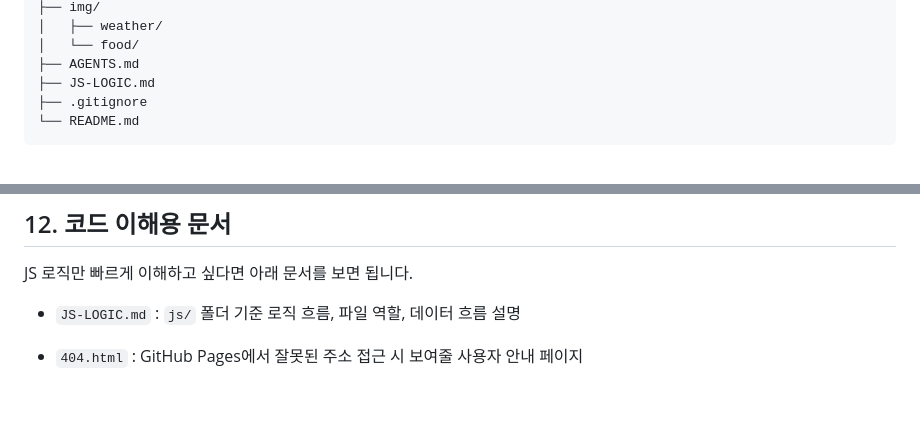
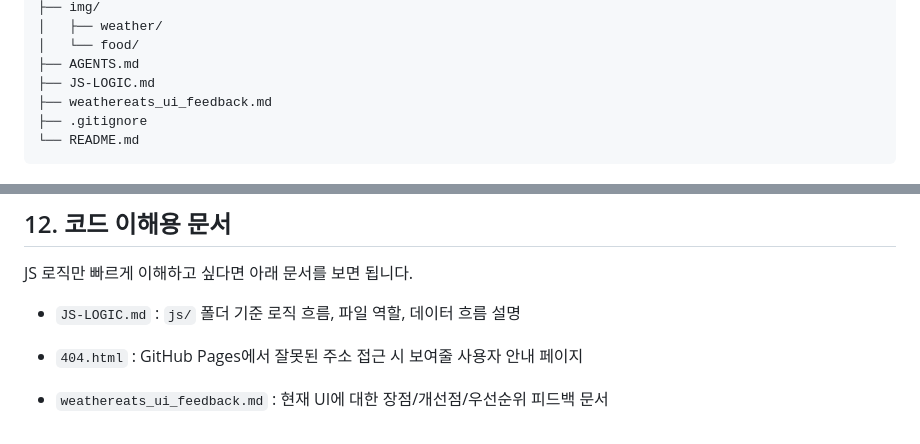
Before and after one commit to tmdry4530/kosta-ajax, a Markdown page: README.md, 2 parts joined by grey strips. GitHub-like rendering; blank space fills up the shorter version.

Commit message:
docs: add UI feedback document

````diff
--- a/README.md
+++ b/README.md
@@ -77,6 +77,7 @@ WeatherEats/
 │   └── food/
 ├── AGENTS.md
 ├── JS-LOGIC.md
+├── weathereats_ui_feedback.md
 ├── .gitignore
 └── README.md
 ```
@@ -169,3 +170,5 @@ JS 로직만 빠르게 이해하고 싶다면 아래 문서를 보면 됩니다.
 - `JS-LOGIC.md` : `js/` 폴더 기준 로직 흐름, 파일 역할, 데이터 흐름 설명
 
 - `404.html` : GitHub Pages에서 잘못된 주소 접근 시 보여줄 사용자 안내 페이지
+
+- `weathereats_ui_feedback.md` : 현재 UI에 대한 장점/개선점/우선순위 피드백 문서
````
Also changed, not shown: AGENTS.md (+1 -0 lines), weathereats_ui_feedback.md (added, +144 -0 lines).
